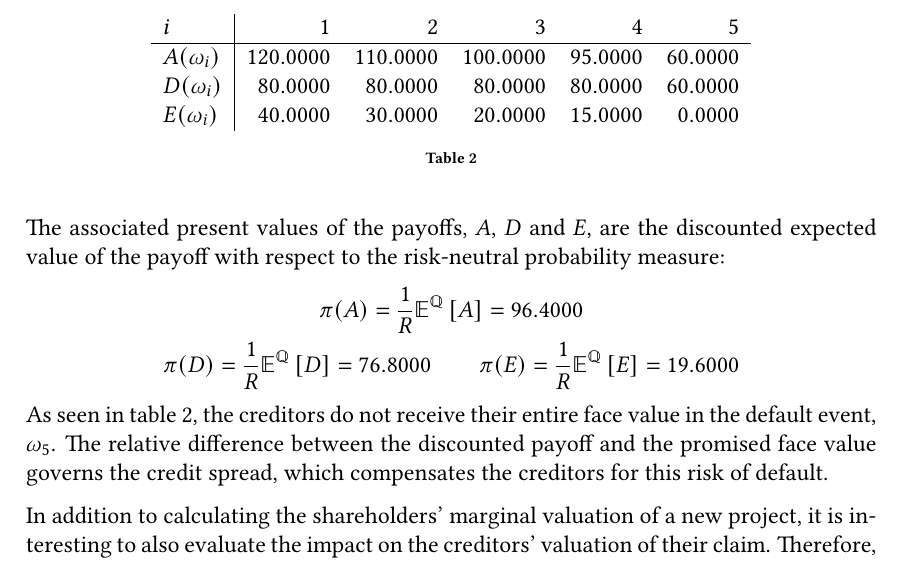
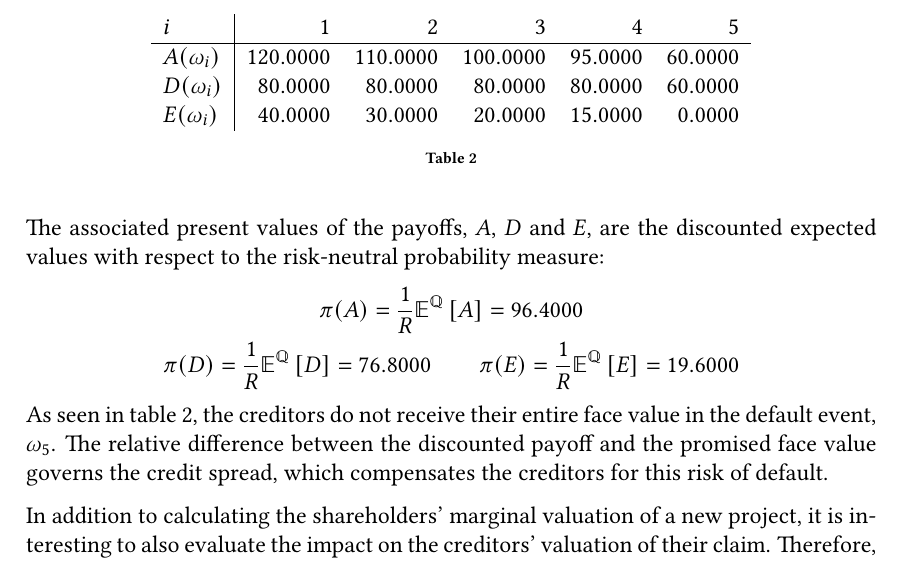
Before and after one commit to sebastianbaltser/master-thesis, a LaTeX thesis (thesis/main.tex, which reads thesis/content/body-matter/single-period-model/examples/dealer-introduction.tex): part of page 46 of 75, cut so that both start at the same text. Compiled offline with pdfLaTeX.

Commit message:
Fix formulation
Co-authored-by: SebastianAgergaard <53473607+SebastianAgergaard@users.noreply.github.com>

```diff
--- a/thesis/content/body-matter/single-period-model/examples/dealer-introduction.tex
+++ b/thesis/content/body-matter/single-period-model/examples/dealer-introduction.tex
@@ -36,7 +36,7 @@
         \label{tbl:example-pre-project-capital-structure}
     \end{table}
     The associated present values of the payoffs, $A$, $D$ and $E$,
-    are the discounted expected value of the payoff
+    are the discounted expected values
     with respect to the risk-neutral probability measure:
         \begin{gather*}
             \pi(A) = \discountfactor \mathbb{E}^{\rnmeasure}\left[A\right] = \num{96.40} \\
```
